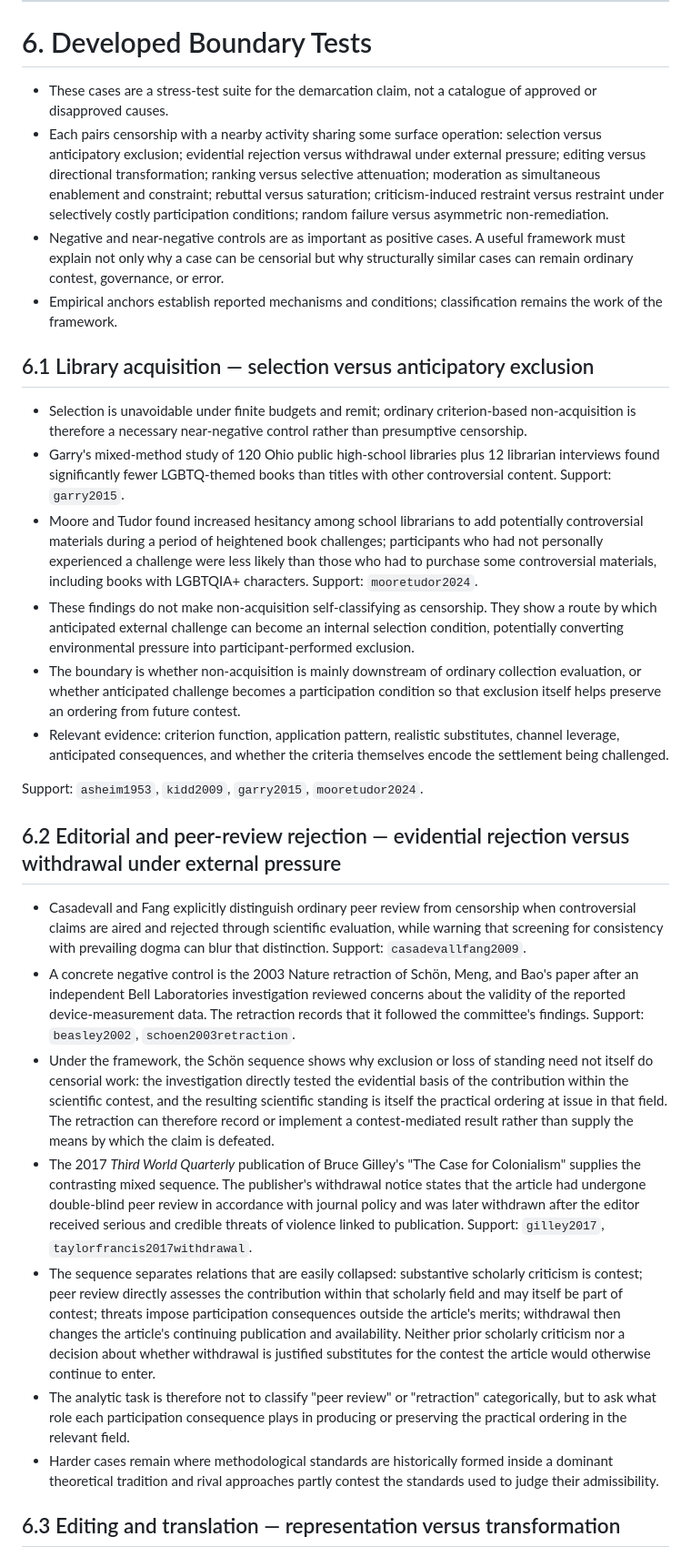
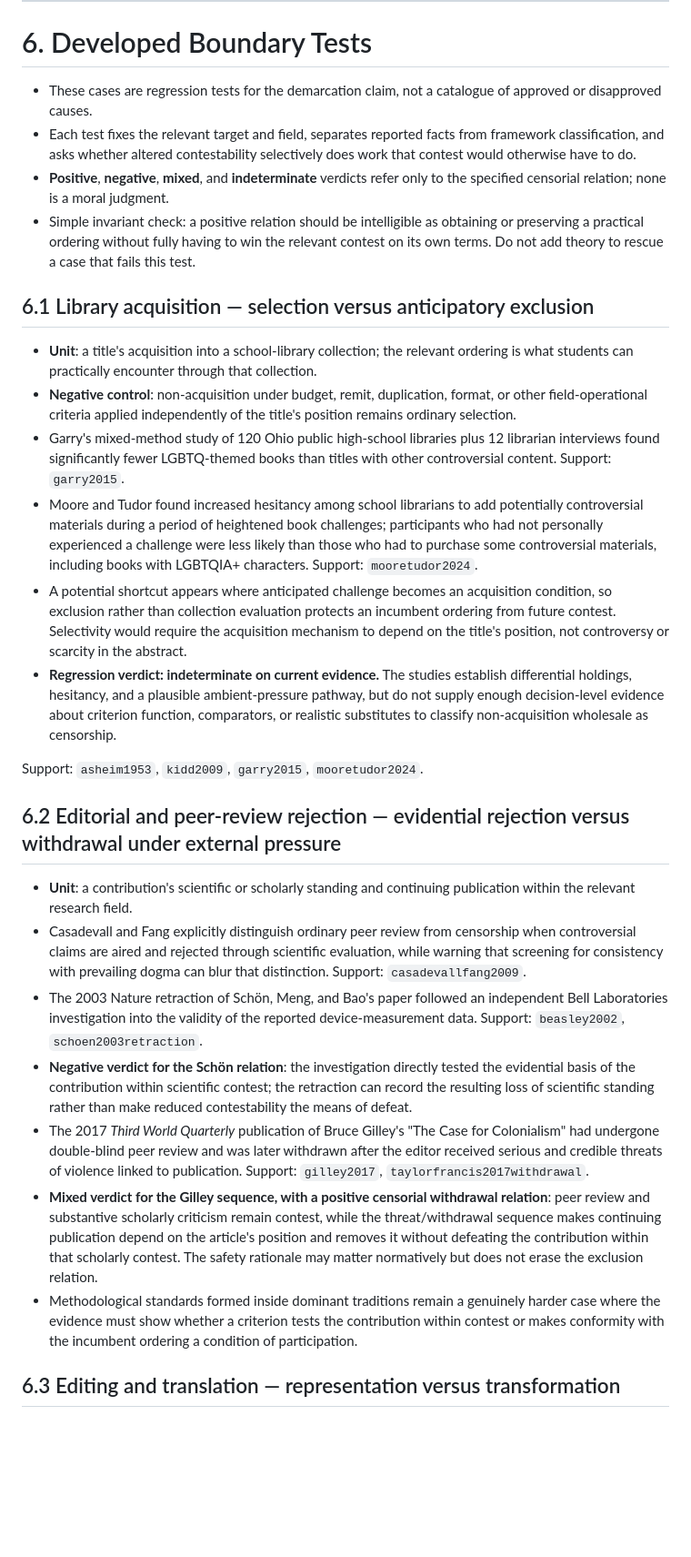
Before and after one commit to grantaj/censorship, a Markdown page: outline.md, the part around one of its changes. Shown at 91% size. Rendered like a GitHub page; blank space fills up the shorter version.

```diff
--- a/outline.md
+++ b/outline.md
@@ -228,31 +218,31 @@ Background on non-overt and infrastructural power: `foucault1977`, `lukes2005`,
 
 # 6. Developed Boundary Tests
 
-- These cases are a stress-test suite for the demarcation claim, not a catalogue of approved or disapproved causes.
-- Each pairs censorship with a nearby activity sharing some surface operation: selection versus anticipatory exclusion; evidential rejection versus withdrawal under external pressure; editing versus directional transformation; ranking versus selective attenuation; moderation as simultaneous enablement and constraint; rebuttal versus saturation; criticism-induced restraint versus restraint under selectively costly participation conditions; random failure versus asymmetric non-remediation.
-- Negative and near-negative controls are as important as positive cases. A useful framework must explain not only why a case can be censorial but why structurally similar cases can remain ordinary contest, governance, or error.
-- Empirical anchors establish reported mechanisms and conditions; classification remains the work of the framework.
+- These cases are regression tests for the demarcation claim, not a catalogue of approved or disapproved causes.
+- Each test fixes the relevant target and field, separates reported facts from framework classification, and asks whether altered contestability selectively does work that contest would otherwise have to do.
+- **Positive**, **negative**, **mixed**, and **indeterminate** verdicts refer only to the specified censorial relation; none is a moral judgment.
+- Simple invariant check: a positive relation should be intelligible as obtaining or preserving a practical ordering without fully having to win the relevant contest on its own terms. Do not add theory to rescue a case that fails this test.
 
 ## 6.1 Library acquisition — selection versus anticipatory exclusion
 
-- Selection is unavoidable under finite budgets and remit; ordinary criterion-based non-acquisition is therefore a necessary near-negative control rather than presumptive censorship.
+- **Unit**: a title's acquisition into a school-library collection; the relevant ordering is what students can practically encounter through that collection.
+- **Negative control**: non-acquisition under budget, remit, duplication, format, or other field-operational criteria applied independently of the title's position remains ordinary selection.
 - Garry's mixed-method study of 120 Ohio public high-school libraries plus 12 librarian interviews found significantly fewer LGBTQ-themed books than titles with other controversial content. Support: `garry2015`.
 - Moore and Tudor found increased hesitancy among school librarians to add potentially controversial materials during a period of heightened book challenges; participants who had not personally experienced a challenge were less likely than those who had to purchase some controversial materials, including books with LGBTQIA+ characters. Support: `mooretudor2024`.
-- These findings do not make non-acquisition self-classifying as censorship. They show a route by which anticipated external challenge can become an internal selection condition, potentially converting environmental pressure into participant-performed exclusion.
-- The boundary is whether non-acquisition is mainly downstream of ordinary collection evaluation, or whether anticipated challenge becomes a participation condition so that exclusion itself helps preserve an ordering from future contest.
-- Relevant evidence: criterion function, application pattern, realistic substitutes, channel leverage, anticipated consequences, and whether the criteria themselves encode the settlement being challenged.
+- A potential shortcut appears where anticipated challenge becomes an acquisition condition, so exclusion rather than collection evaluation protects an incumbent ordering from future contest. Selectivity would require the acquisition mechanism to depend on the title's position, not controversy or scarcity in the abstract.
+- **Regression verdict: indeterminate on current evidence.** The studies establish differential holdings, hesitancy, and a plausible ambient-pressure pathway, but do not supply enough decision-level evidence about criterion function, comparators, or realistic substitutes to classify non-acquisition wholesale as censorship.
 
 Support: `asheim1953`, `kidd2009`, `garry2015`, `mooretudor2024`.
 
 ## 6.2 Editorial and peer-review rejection — evidential rejection versus withdrawal under external pressure
 
+- **Unit**: a contribution's scientific or scholarly standing and continuing publication within the relevant research field.
 - Casadevall and Fang explicitly distinguish ordinary peer review from censorship when controversial claims are aired and rejected through scientific evaluation, while warning that screening for consistency with prevailing dogma can blur that distinction. Support: `casadevallfang2009`.
-- A concrete negative control is the 2003 Nature retraction of Schön, Meng, and Bao's paper after an independent Bell Laboratories investigation reviewed concerns about the validity of the reported device-measurement data. The retraction records that it followed the committee's findings. Support: `beasley2002`, `schoen2003retraction`.
-- Under the framework, the Schön sequence shows why exclusion or loss of standing need not itself do censorial work: the investigation directly tested the evidential basis of the contribution within the scientific contest, and the resulting scientific standing is itself the practical ordering at issue in that field. The retraction can therefore record or implement a contest-mediated result rather than supply the means by which the claim is defeated.
-- The 2017 *Third World Quarterly* publication of Bruce Gilley's "The Case for Colonialism" supplies the contrasting mixed sequence. The publisher's withdrawal notice states that the article had undergone double-blind peer review in accordance with journal policy and was later withdrawn after the editor received serious and credible threats of violence linked to publication. Support: `gilley2017`, `taylorfrancis2017withdrawal`.
-- The sequence separates relations that are easily collapsed: substantive scholarly criticism is contest; peer review directly assesses the contribution within that scholarly field and may itself be part of contest; threats impose participation consequences outside the article's merits; withdrawal then changes the article's continuing publication and availability. Neither prior scholarly criticism nor a decision about whether withdrawal is justified substitutes for the contest the article would otherwise continue to enter.
-- The analytic task is therefore not to classify "peer review" or "retraction" categorically, but to ask what role each participation consequence plays in producing or preserving the practical ordering in the relevant field.
-- Harder cases remain where methodological standards are historically formed inside a dominant theoretical tradition and rival approaches partly contest the standards used to judge their admissibility.
+- The 2003 Nature retraction of Schön, Meng, and Bao's paper followed an independent Bell Laboratories investigation into the validity of the reported device-measurement data. Support: `beasley2002`, `schoen2003retraction`.
+- **Negative verdict for the Schön relation**: the investigation directly tested the evidential basis of the contribution within scientific contest; the retraction can record the resulting loss of scientific standing rather than make reduced contestability the means of defeat.
+- The 2017 *Third World Quarterly* publication of Bruce Gilley's "The Case for Colonialism" had undergone double-blind peer review and was later withdrawn after the editor received serious and credible threats of violence linked to publication. Support: `gilley2017`, `taylorfrancis2017withdrawal`.
+- **Mixed verdict for the Gilley sequence, with a positive censorial withdrawal relation**: peer review and substantive scholarly criticism remain contest, while the threat/withdrawal sequence makes continuing publication depend on the article's position and removes it without defeating the contribution within that scholarly contest. The safety rationale may matter normatively but does not erase the exclusion relation.
+- Methodological standards formed inside dominant traditions remain a genuinely harder case where the evidence must show whether a criterion tests the contribution within contest or makes conformity with the incumbent ordering a condition of participation.
 
 ## 6.3 Editing and translation — representation versus transformation
 
```
Also changed, not shown: other parts of outline.md (+46 -50 lines).
